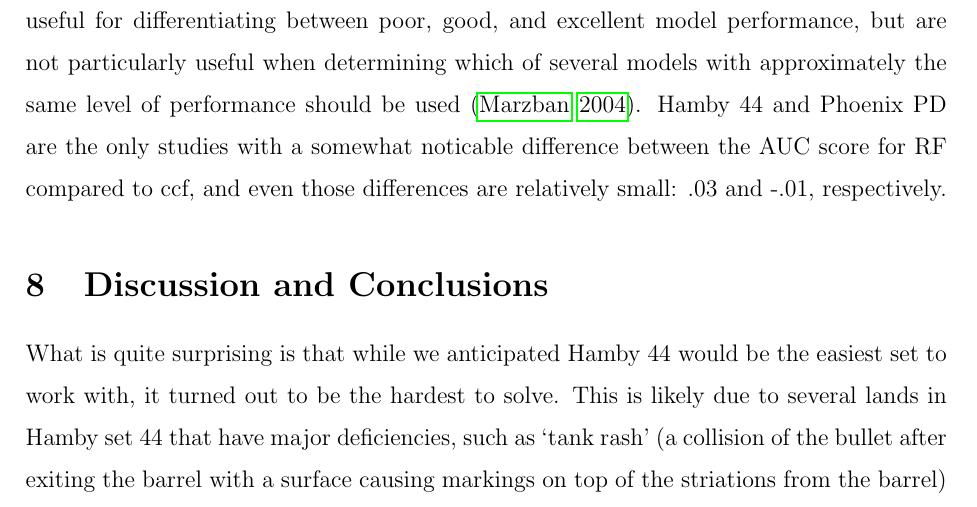
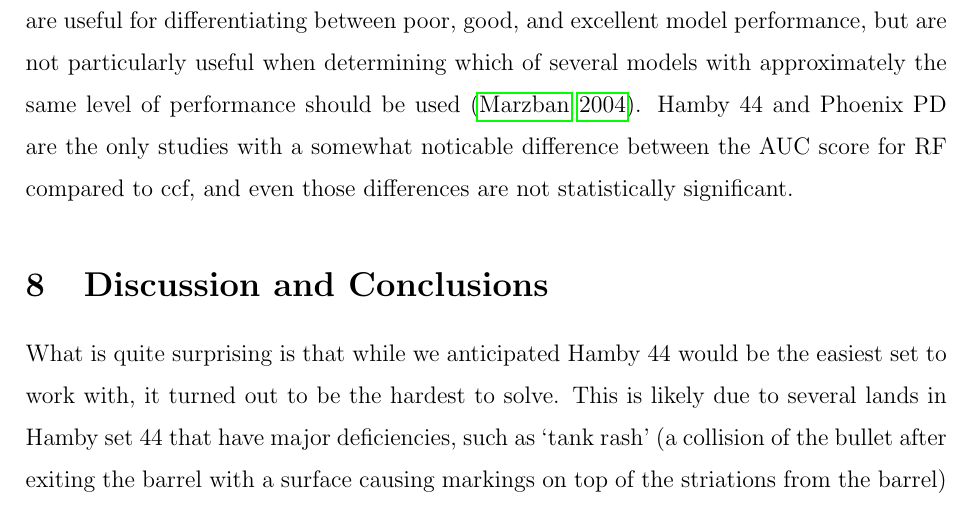
Before and after one commit to heike/case-study-validation, an R Markdown document (index.Rmd): part of page 14 of 19, cut so that both start at the same text. Rendered offline with R 4.5, knitr and Pandoc, then LaTeX, with nearby package versions; some code elsewhere in the file could not run offline.

Commit message:
fix refs

````diff
--- a/index.Rmd
+++ b/index.Rmd
@@ -955,7 +955,7 @@ aucpic <- aucs %>%
   aucpic
 ```
 
-In \autoref{fig:rocs}, the Houston FSI G1 and G3 curves and the Phoenix PD curve show excellent performance; Houston FSI G2 and Hamby 44 show relatively good performance. Area under the curve (AUC) values, which summarize ROC curves, are shown in \autoref{tab:aucs}. AUC values are useful for differentiating between poor, good, and excellent model performance, but are not particularly useful when determining which of several models with approximately the same level of performance should be used \citep{marzban_roc_2004}. Hamby 44 and Phoenix PD are the only studies with a somewhat noticable difference between the AUC score for RF compared to ccf, and even those differences are relatively small: .03 and -.01, respectively.
+In \autoref{fig:roc-auc} (a), the Houston FSI G1 and G3 curves and the Phoenix PD curve show excellent performance; Houston FSI G2 and Hamby 44 show relatively good performance. Area under the curve (AUC) values, which summarize ROC curves, are shown in \autoref{fig:roc-auc} (b). AUC values are useful for differentiating between poor, good, and excellent model performance, but are not particularly useful when determining which of several models with approximately the same level of performance should be used \citep{marzban_roc_2004}. Hamby 44 and Phoenix PD are the only studies with a somewhat noticable difference between the AUC score for RF compared to ccf, and even those differences are not statistically significant.
 
 
 
````
Also changed, not shown: index.Rmd (2 more changed lines).
